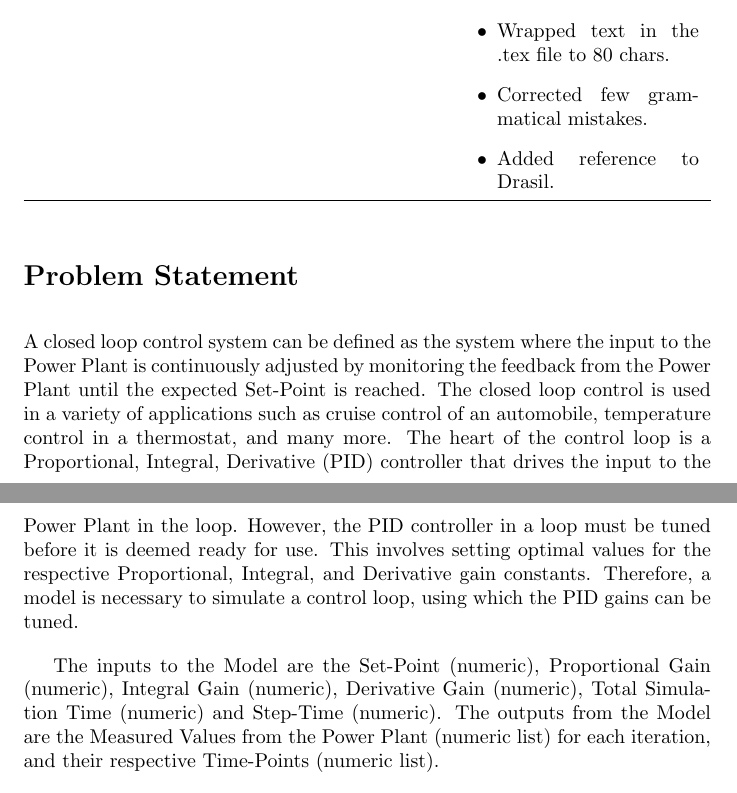
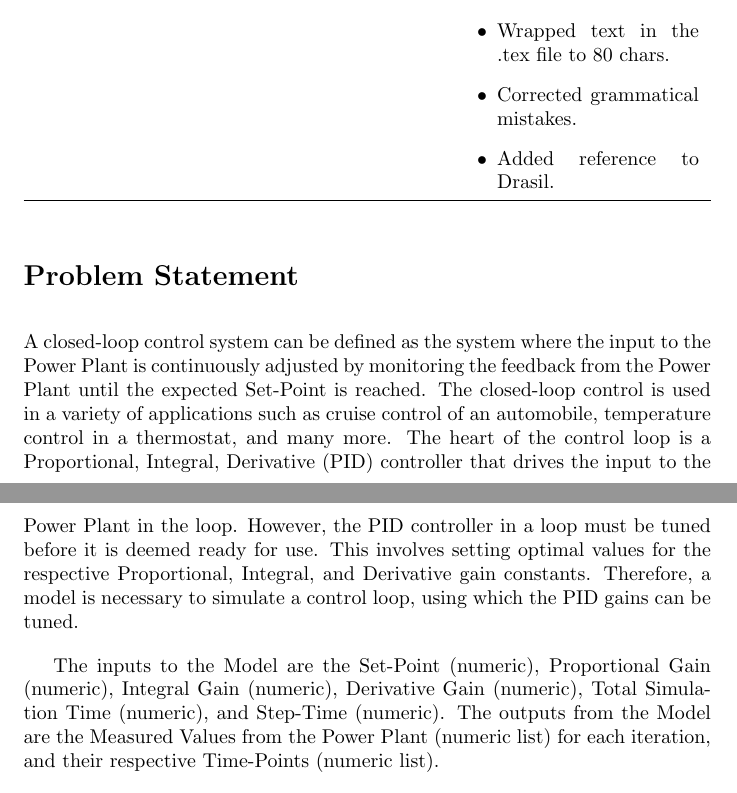
Before and after one commit to muralidn/CAS741-Fall20, a LaTeX document (docs/ProblemStatement/PID_Controller.tex): two parts of pages 1 and 2 of 2, joined at a grey line, cut so that both start at the same text. Compiled offline with pdfLaTeX.

Commit message:
Issue #1: Updated the documents according to the latest Problem Statement checklist

```diff
--- a/docs/ProblemStatement/PID_Controller.tex
+++ b/docs/ProblemStatement/PID_Controller.tex
@@ -31,7 +31,7 @@ statement checklist, viz,
 \begin{itemize}
 \item Included the Comments.tex file.
 \item Wrapped text in the .tex file to 80 chars.
-\item Corrected few grammatical mistakes.
+\item Corrected grammatical mistakes.
 \item Added reference to Drasil.
 \end{itemize}\\
 \bottomrule
@@ -40,21 +40,21 @@ statement checklist, viz,
 
 \section*{Problem Statement}
 
-A closed loop control system can be defined as the system where the input to the
+A closed-loop control system can be defined as the system where the input to the
 Power Plant is continuously adjusted by monitoring the feedback from the Power
-Plant until the expected Set-Point is reached. The closed loop control is used
+Plant until the expected Set-Point is reached. The closed-loop control is used
 in a variety of applications such as cruise control of an automobile,
 temperature control in a thermostat, and many more. The heart of the control
-loop is a  Proportional, Integral, Derivative (PID) controller that drives the
+loop is a Proportional, Integral, Derivative (PID) controller that drives the
 input to the Power Plant in the loop. However, the PID controller in a loop must
 be tuned before it is deemed ready for use. This involves setting optimal values
 for the respective Proportional, Integral, and Derivative gain constants.
-Therefore, a model is necessary to simulate  a control loop, using which the
+Therefore, a model is necessary to simulate a control loop, using which the
 PID gains can be tuned.
 
 The inputs to the Model are the Set-Point (numeric), Proportional Gain
 (numeric), Integral Gain (numeric), Derivative Gain (numeric), Total
-Simulation Time (numeric) and Step-Time (numeric). The outputs from the Model
+Simulation Time (numeric), and Step-Time (numeric). The outputs from the Model
 are the Measured Values from the Power Plant (numeric list) for each iteration,
 and their respective Time-Points (numeric list).
 
```
Also changed, not shown: docs/ProblemStatement/PID_Controller.pdf.
